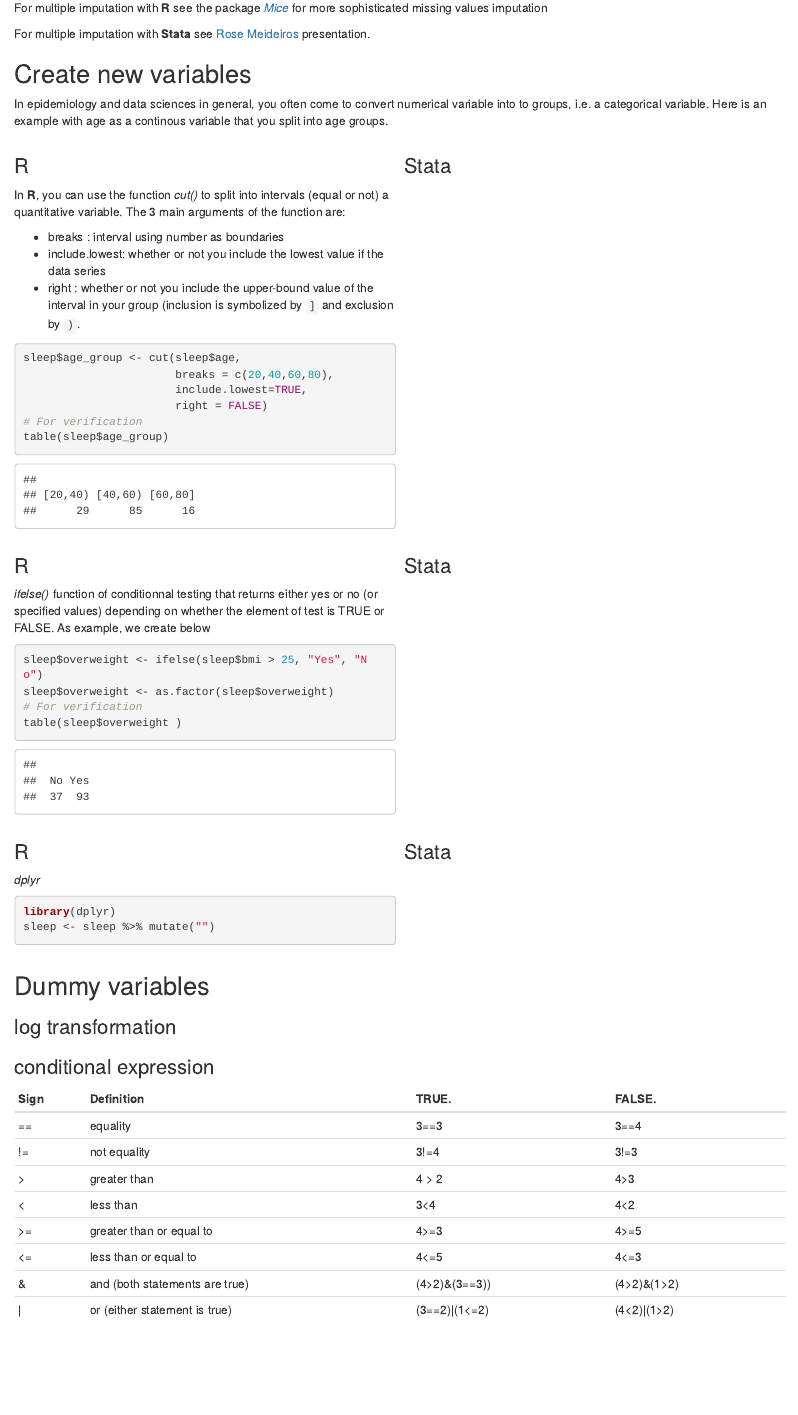
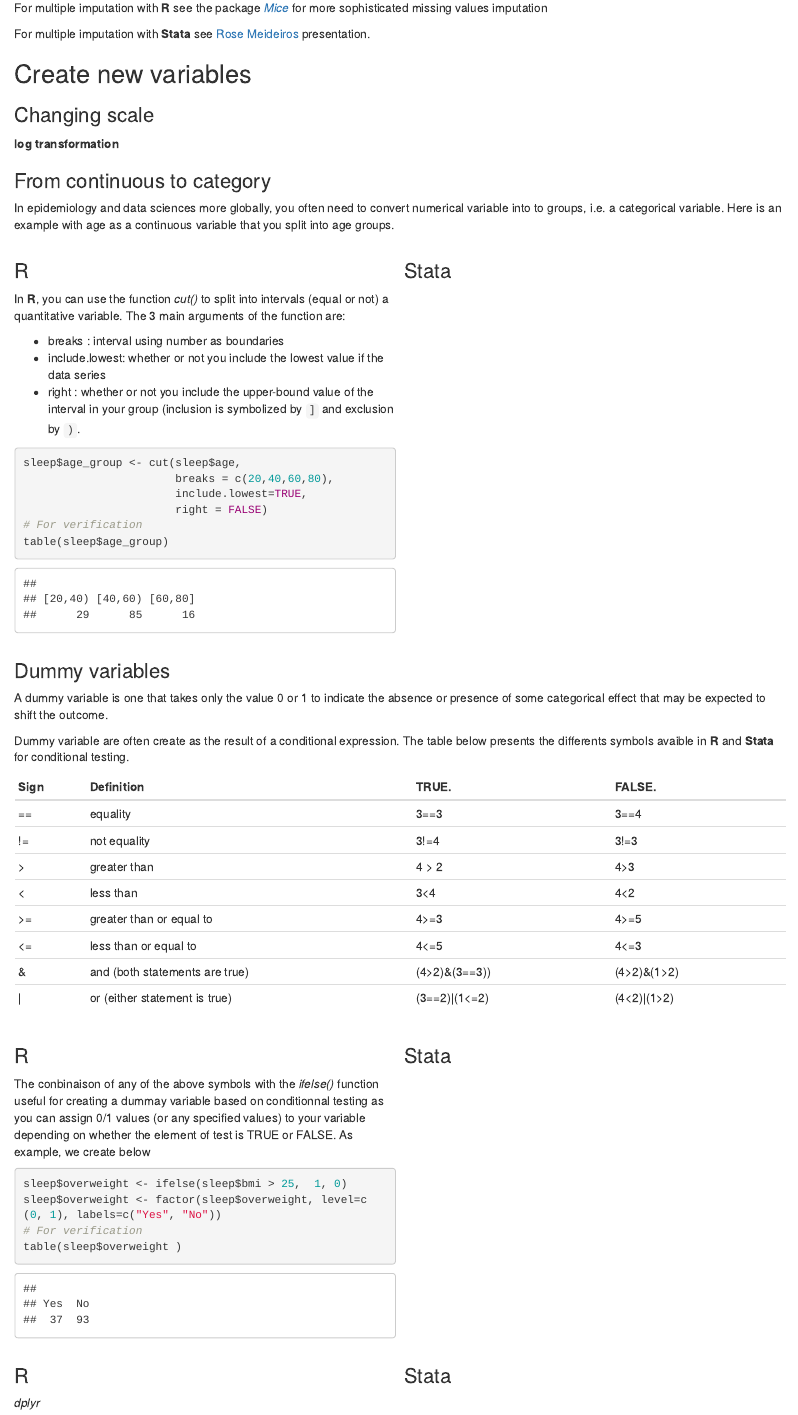
Before and after one commit to nolwenn/software-M1-biostat, an R Markdown document (03_r_stata_datamanagement.Rmd): the page in a window 1100 px wide, from 1130 px down. Rendered offline with R 4.5, knitr and Pandoc, with nearby package versions.

Commit message:
Reorganizing data management file

````diff
--- a/03_r_stata_datamanagement.Rmd
+++ b/03_r_stata_datamanagement.Rmd
@@ -83,7 +83,15 @@ For multiple imputation with **Stata** see [Rose Meideiros ](https://www.stata.c
 
 ## Create new variables
 
-In epidemiology and data sciences in general, you often come to convert numerical variable into to groups, i.e. a categorical variable. Here is an example with age as a continous variable that you split into age groups.
+
+### Changing scale
+
+**log transformation**
+
+
+
+### From continuous to category
+In epidemiology and data sciences more globally, you often need to convert numerical variable into to groups, i.e. a categorical variable. Here is an example with age as a continuous variable that you split into age groups.
 
 ::::{style="display: grid; grid-template-columns: 1fr 1fr; grid-column-gap: 10px;"}
 :::{}
@@ -109,16 +117,31 @@ table(sleep$age_group)
 :::
 ::::
 
+
+### Dummy variables
+
+A dummy variable is one that takes only the value 0 or 1 to indicate the absence or presence of some categorical effect that may be expected to shift the outcome.
+
+Dummy variable are often create as the result of a conditional expression. The table below presents the differents symbols avaible in **R** and **Stata** for conditional testing.
+```{r, echo=FALSE}
+symb <- data.frame("Sign"=c("==", "!=", ">", "<", ">=", "<=", "&", "|"),
+                   "Definition"= c("equality", "not equality", "greater than", "less than", "greater than or equal to", "less than or equal to", "and (both statements are true)", "or (either statement is true)"),
+                   "TRUE"=c("3==3", "3!=4", "4 > 2", "3<4", "4>=3", "4<=5", "(4>2)&(3==3))", "(3==2)|(1<=2)"),
+                   "FALSE"=c( "3==4", "3!=3", "4>3", "4<2", "4>=5", "4<=3", "(4>2)&(1>2)", "(4<2)|(1>2)" ))
+
+knitr::kable(symb)
+```
+
 ::::{style="display: grid; grid-template-columns: 1fr 1fr; grid-column-gap: 10px;"}
 :::{}
 
 ### R{-}
 
-*ifelse()* function of conditionnal testing that returns either yes or no (or specified values) depending on whether the element of test is TRUE or FALSE. As example, we create below
+The conbinaison of any of the above symbols with the *ifelse()* function useful for creating a dummay variable based on  conditionnal testing as you can assign 0/1 values (or any specified values) to your variable depending on whether the element of test is TRUE or FALSE. As example, we create below
 
 ```{r}
-sleep$overweight <- ifelse(sleep$bmi > 25, "Yes", "No")
-sleep$overweight <- as.factor(sleep$overweight)
+sleep$overweight <- ifelse(sleep$bmi > 25,  1, 0)
+sleep$overweight <- factor(sleep$overweight, level=c(0, 1), labels=c("Yes", "No"))
 # For verification
 table(sleep$overweight )
 ```
@@ -150,18 +173,3 @@ sleep <- sleep %>% mutate("")
 
 :::
 ::::
-
-## Dummy variables
-
-### log transformation
-
-### conditional expression
-
-```{r, echo=FALSE}
-symb <- data.frame("Sign"=c("==", "!=", ">", "<", ">=", "<=", "&", "|"),
-                   "Definition"= c("equality", "not equality", "greater than", "less than", "greater than or equal to", "less than or equal to", "and (both statements are true)", "or (either statement is true)"),
-                   "TRUE"=c("3==3", "3!=4", "4 > 2", "3<4", "4>=3", "4<=5", "(4>2)&(3==3))", "(3==2)|(1<=2)"),
-                   "FALSE"=c( "3==4", "3!=3", "4>3", "4<2", "4>=5", "4<=3", "(4>2)&(1>2)", "(4<2)|(1>2)" ))
-
-knitr::kable(symb)
-```
````
Also changed, not shown: 1 other file.
